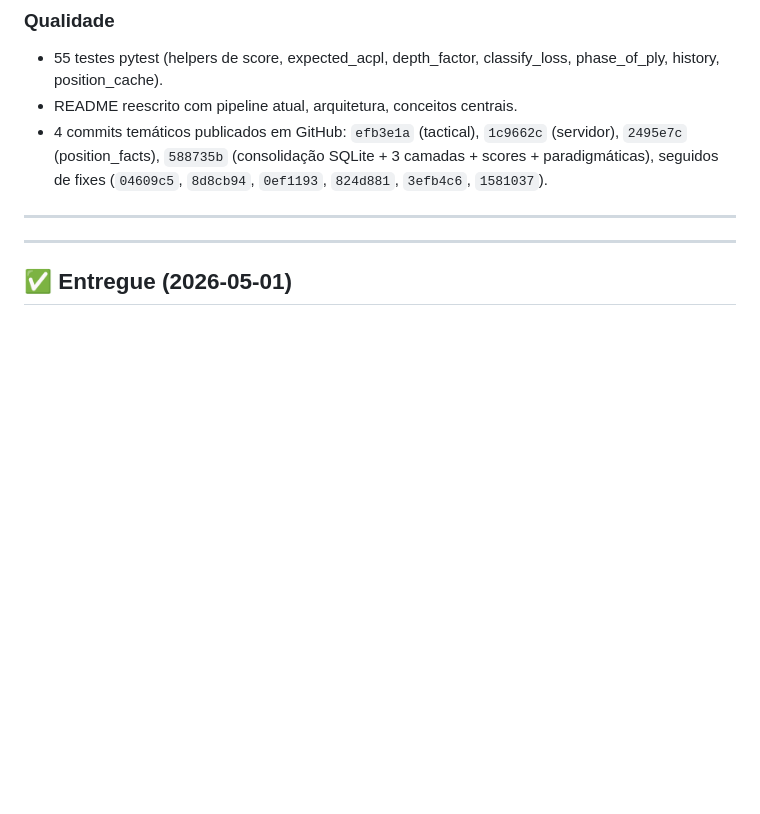
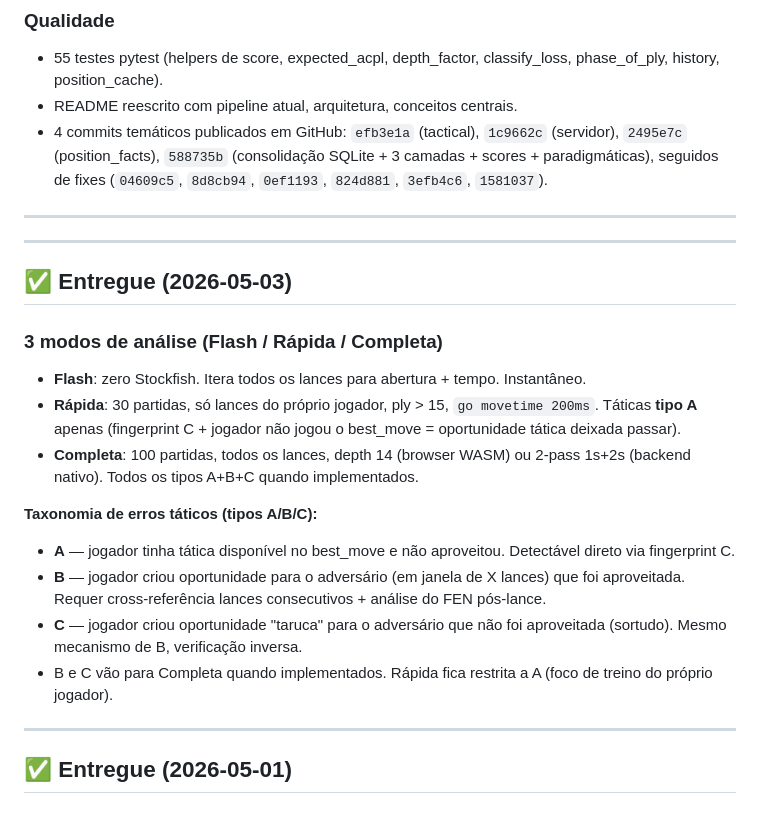
Before and after one commit to felipe-kliente360/chess-scout-prototipo, a Markdown page: ROADMAP.md, the part around the change. Drawn GitHub-style; blank space fills up the shorter version.

Commit message:
Documenta 3 modos de análise e taxonomia A/B/C
Flash/Rápida/Completa travados em CLAUDE.md e ROADMAP.md.
Taxonomia A (oportunidade perdida) / B (punido pelo adversário) /
C (adversário não aproveitou) definida — B+C ficam no Completo
quando implementados.

https://claude.ai/code/session_01QET8x3pPZ7d2KHjdJNF3As

```diff
--- a/ROADMAP.md
+++ b/ROADMAP.md
@@ -127,6 +127,22 @@ Histórico das decisões de design + próximos passos pendentes. Vivente: atuali
 - 4 commits temáticos publicados em GitHub: `efb3e1a` (tactical), `1c9662c` (servidor), `2495e7c` (position_facts), `588735b` (consolidação SQLite + 3 camadas + scores + paradigmáticas), seguidos de fixes (`04609c5`, `8d8cb94`, `0ef1193`, `824d881`, `3efb4c6`, `1581037`).
 
 ---
+
+---
+
+## ✅ Entregue (2026-05-03)
+
+### 3 modos de análise (Flash / Rápida / Completa)
+
+- **Flash**: zero Stockfish. Itera todos os lances para abertura + tempo. Instantâneo.
+- **Rápida**: 30 partidas, só lances do próprio jogador, ply > 15, `go movetime 200ms`. Táticas **tipo A** apenas (fingerprint C + jogador não jogou o best_move = oportunidade tática deixada passar).
+- **Completa**: 100 partidas, todos os lances, depth 14 (browser WASM) ou 2-pass 1s+2s (backend nativo). Todos os tipos A+B+C quando implementados.
+
+**Taxonomia de erros táticos (tipos A/B/C):**
+- **A** — jogador tinha tática disponível no best_move e não aproveitou. Detectável direto via fingerprint C.
+- **B** — jogador criou oportunidade para o adversário (em janela de X lances) que foi aproveitada. Requer cross-referência lances consecutivos + análise do FEN pós-lance.
+- **C** — jogador criou oportunidade "taruca" para o adversário que não foi aproveitada (sortudo). Mesmo mecanismo de B, verificação inversa.
+- B e C vão para Completa quando implementados. Rápida fica restrita a A (foco de treino do próprio jogador).
 
 ---
 
```
Also changed, not shown: CLAUDE.md (+3 -1 lines).
